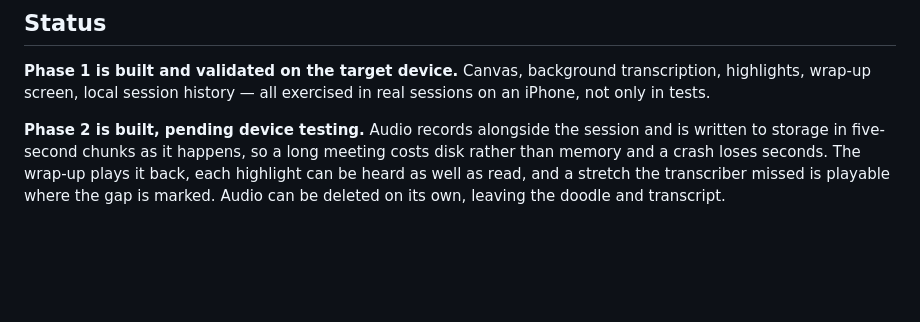
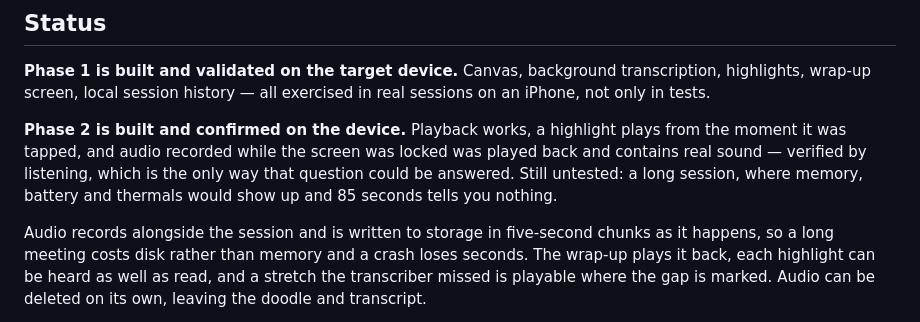
Before and after one commit to wanabnerdy/Doodl, a Markdown page: README.md, the part around the change. Drawn GitHub-style; blank space fills up the shorter version.

Commit message:
Record that Phase 2 is confirmed on the device
Playback works and a highlight plays from the moment it was tapped. More
importantly, audio captured while the screen was locked was played back and contains
real sound — confirmed by listening, which is the only way that question could be
settled: the probe could measure that chunks kept arriving, never that they held
anything but silence.

A long session remains untested. Memory, battery and thermals do not show themselves
in eighty-five seconds.

```diff
--- a/README.md
+++ b/README.md
@@ -12,7 +12,13 @@ Everything runs locally in the browser — no server, no API keys, no cost.
 transcription, highlights, wrap-up screen, local session history — all exercised in
 real sessions on an iPhone, not only in tests.
 
-**Phase 2 is built, pending device testing.** Audio records alongside the session and
+**Phase 2 is built and confirmed on the device.** Playback works, a highlight plays
+from the moment it was tapped, and audio recorded while the screen was locked was
+played back and contains real sound — verified by listening, which is the only way
+that question could be answered. Still untested: a long session, where memory,
+battery and thermals would show up and 85 seconds tells you nothing.
+
+Audio records alongside the session and
 is written to storage in five-second chunks as it happens, so a long meeting costs
 disk rather than memory and a crash loses seconds. The wrap-up plays it back, each
 highlight can be heard as well as read, and a stretch the transcriber missed is
```
